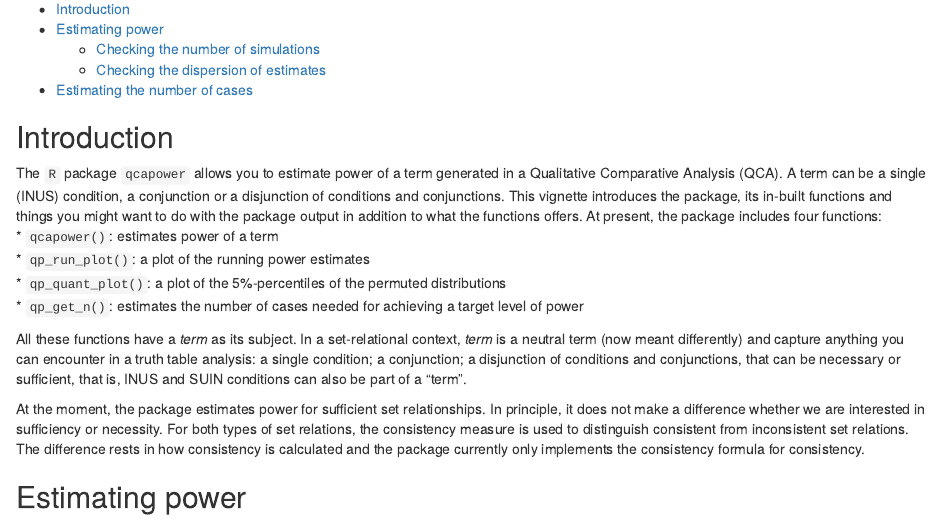
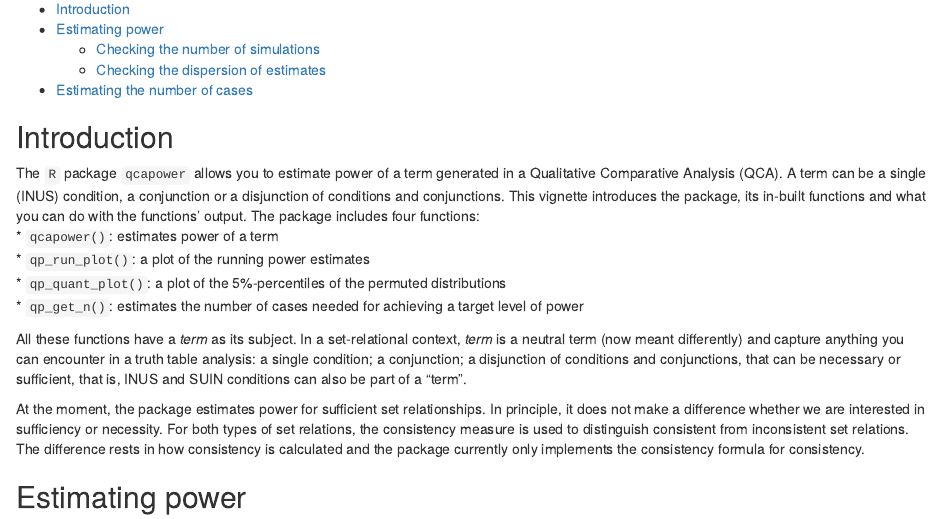
Before and after one commit to ingorohlfing/qcapower, an R Markdown document (vignettes/qcapower introduction.Rmd): the page in a window 1100 px wide, from 130 px down. Rendered offline with R 4.5, knitr and Pandoc, with nearby package versions; some code elsewhere in the file could not run offline.

Commit message:
Revised package

```diff
--- a/vignettes/qcapower introduction.Rmd
+++ b/vignettes/qcapower introduction.Rmd
@@ -13,7 +13,7 @@ vignette: >
 
 ## Introduction
 
-The `R` package `qcapower` allows you to estimate power of a term generated in a Qualitative Comparative Analysis (QCA). A term can be a single (INUS) condition, a conjunction or a disjunction of conditions and conjunctions. This vignette introduces the package, its in-built functions and things you might want to do with the package output in addition to what the functions offers. At present, the package includes four functions:
+The `R` package `qcapower` allows you to estimate power of a term generated in a Qualitative Comparative Analysis (QCA). A term can be a single (INUS) condition, a conjunction or a disjunction of conditions and conjunctions. This vignette introduces the package, its in-built functions and what you can do with the functions' output. The package includes four functions:
 * `qcapower()`: estimates power of a term
 * `qp_run_plot()`: a plot of the running power estimates
 * `qp_quant_plot()`: a plot of the 5%-percentiles of the permuted distributions
```
